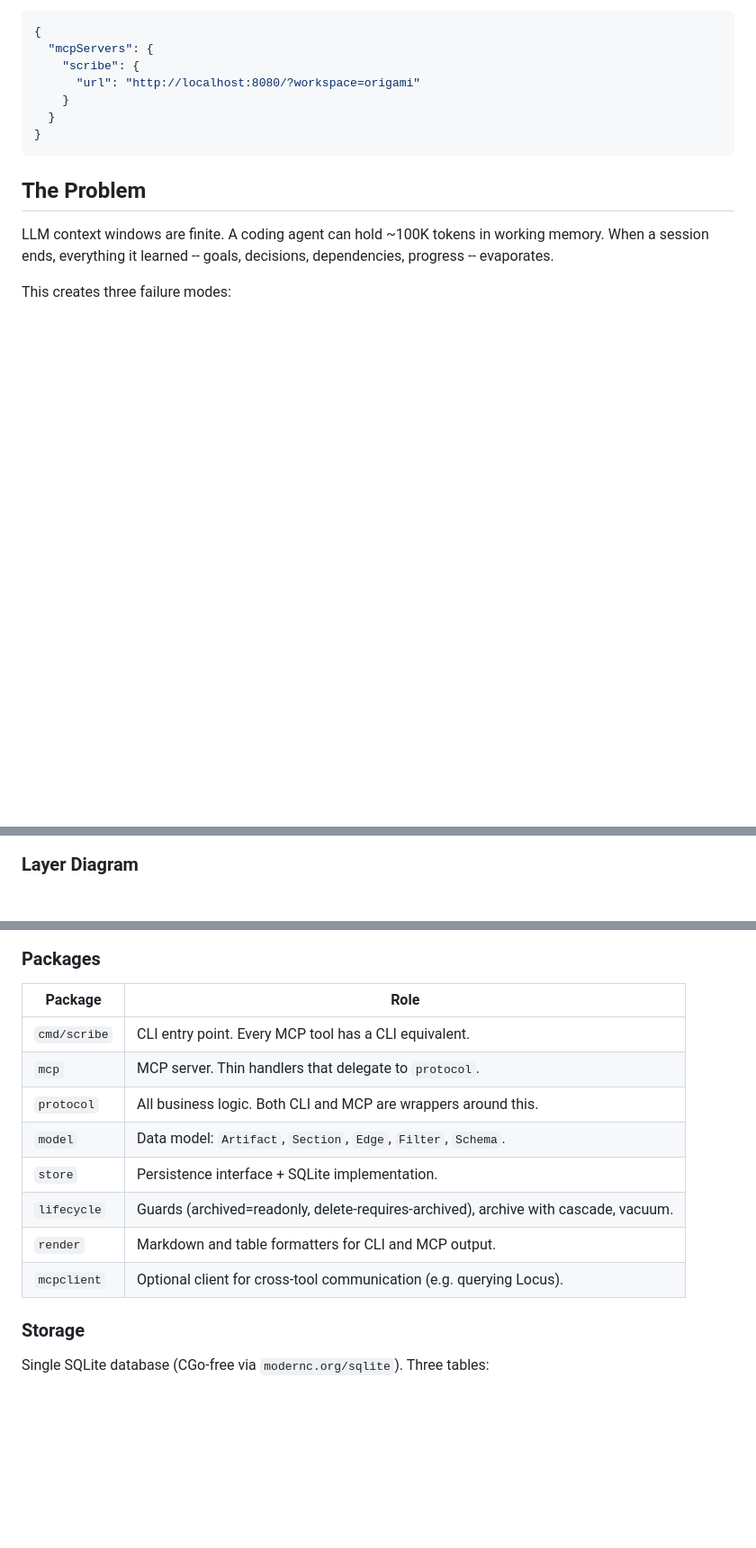
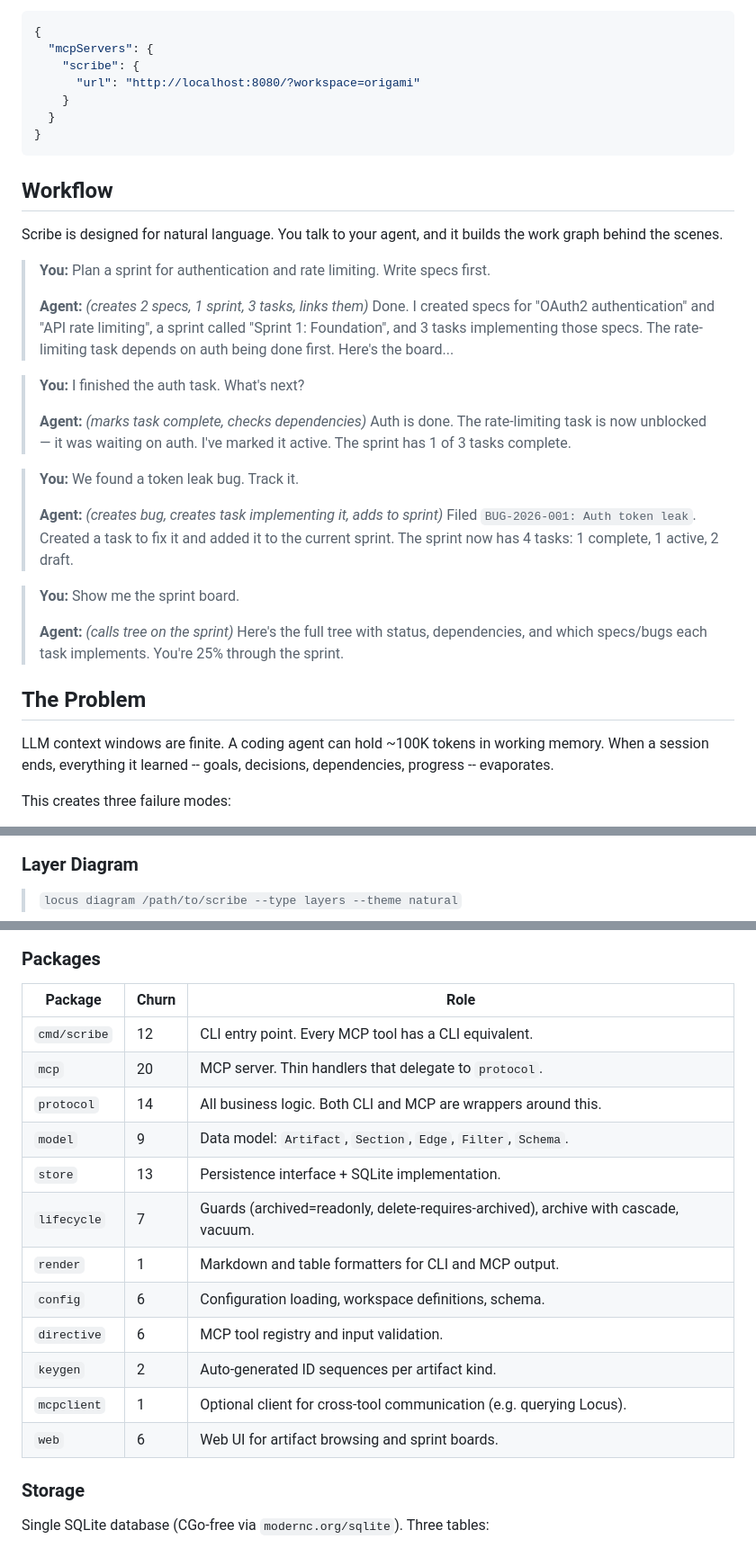
Before and after one commit to dpopsuev/scribe, a Markdown page: README.md, 3 parts joined by grey strips. Shown at 90% size. Rendered like a GitHub page; blank space fills up the shorter version.

````diff
--- a/README.md
+++ b/README.md
@@ -52,6 +52,26 @@ scribe serve --transport http  # Streamable HTTP on :8080
   }
 }
 ```
+
+## Workflow
+
+Scribe is designed for natural language. You talk to your agent, and it builds the work graph behind the scenes.
+
+> **You:** Plan a sprint for authentication and rate limiting. Write specs first.
+>
+> **Agent:** *(creates 2 specs, 1 sprint, 3 tasks, links them)* Done. I created specs for "OAuth2 authentication" and "API rate limiting", a sprint called "Sprint 1: Foundation", and 3 tasks implementing those specs. The rate-limiting task depends on auth being done first. Here's the board...
+
+> **You:** I finished the auth task. What's next?
+>
+> **Agent:** *(marks task complete, checks dependencies)* Auth is done. The rate-limiting task is now unblocked — it was waiting on auth. I've marked it active. The sprint has 1 of 3 tasks complete.
+
+> **You:** We found a token leak bug. Track it.
+>
+> **Agent:** *(creates bug, creates task implementing it, adds to sprint)* Filed `BUG-2026-001: Auth token leak`. Created a task to fix it and added it to the current sprint. The sprint now has 4 tasks: 1 complete, 1 active, 2 draft.
+
+> **You:** Show me the sprint board.
+>
+> **Agent:** *(calls tree on the sprint)* Here's the full tree with status, dependencies, and which specs/bugs each task implements. You're 25% through the sprint.
 
 ## The Problem
 
@@ -216,4 +225,6 @@ scribe inventory                    # dashboard: counts by kind, status, active
 
 ### Layer Diagram
 
+> `locus diagram /path/to/scribe --type layers --theme natural`
+
 ```mermaid
@@ -281,15 +265,19 @@ graph TD
 ### Packages
 
-| Package | Role |
-|---|---|
-| `cmd/scribe` | CLI entry point. Every MCP tool has a CLI equivalent. |
-| `mcp` | MCP server. Thin handlers that delegate to `protocol`. |
-| `protocol` | All business logic. Both CLI and MCP are wrappers around this. |
-| `model` | Data model: `Artifact`, `Section`, `Edge`, `Filter`, `Schema`. |
-| `store` | Persistence interface + SQLite implementation. |
-| `lifecycle` | Guards (archived=readonly, delete-requires-archived), archive with cascade, vacuum. |
-| `render` | Markdown and table formatters for CLI and MCP output. |
-| `mcpclient` | Optional client for cross-tool communication (e.g. querying Locus). |
+| Package | Churn | Role |
+|---|---|---|
+| `cmd/scribe` | 12 | CLI entry point. Every MCP tool has a CLI equivalent. |
+| `mcp` | 20 | MCP server. Thin handlers that delegate to `protocol`. |
+| `protocol` | 14 | All business logic. Both CLI and MCP are wrappers around this. |
+| `model` | 9 | Data model: `Artifact`, `Section`, `Edge`, `Filter`, `Schema`. |
+| `store` | 13 | Persistence interface + SQLite implementation. |
+| `lifecycle` | 7 | Guards (archived=readonly, delete-requires-archived), archive with cascade, vacuum. |
+| `render` | 1 | Markdown and table formatters for CLI and MCP output. |
+| `config` | 6 | Configuration loading, workspace definitions, schema. |
+| `directive` | 6 | MCP tool registry and input validation. |
+| `keygen` | 2 | Auto-generated ID sequences per artifact kind. |
+| `mcpclient` | 1 | Optional client for cross-tool communication (e.g. querying Locus). |
+| `web` | 6 | Web UI for artifact browsing and sprint boards. |
 
 ### Storage
 
````
Also changed, not shown: other parts of README.md (+85 -191 lines).
